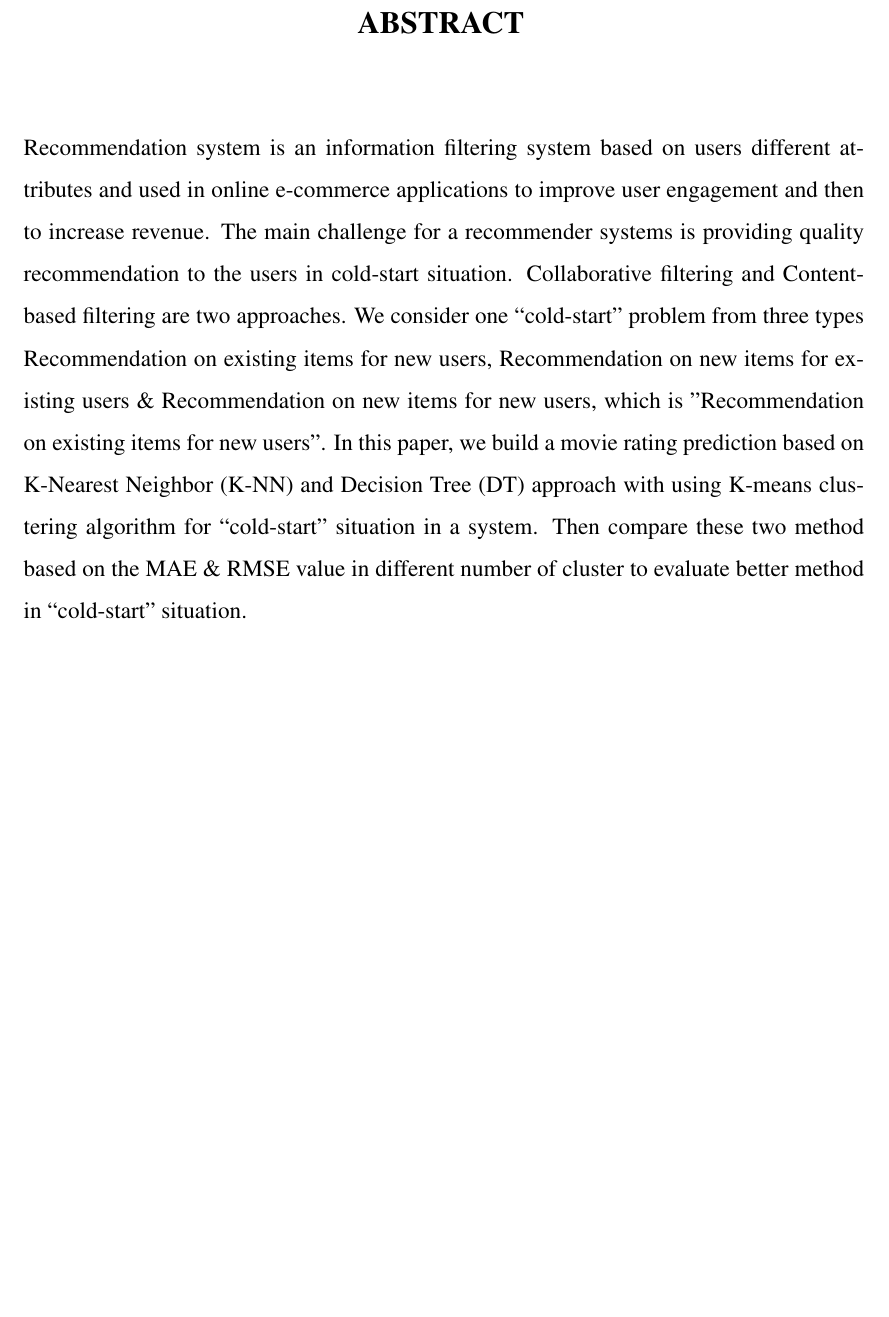
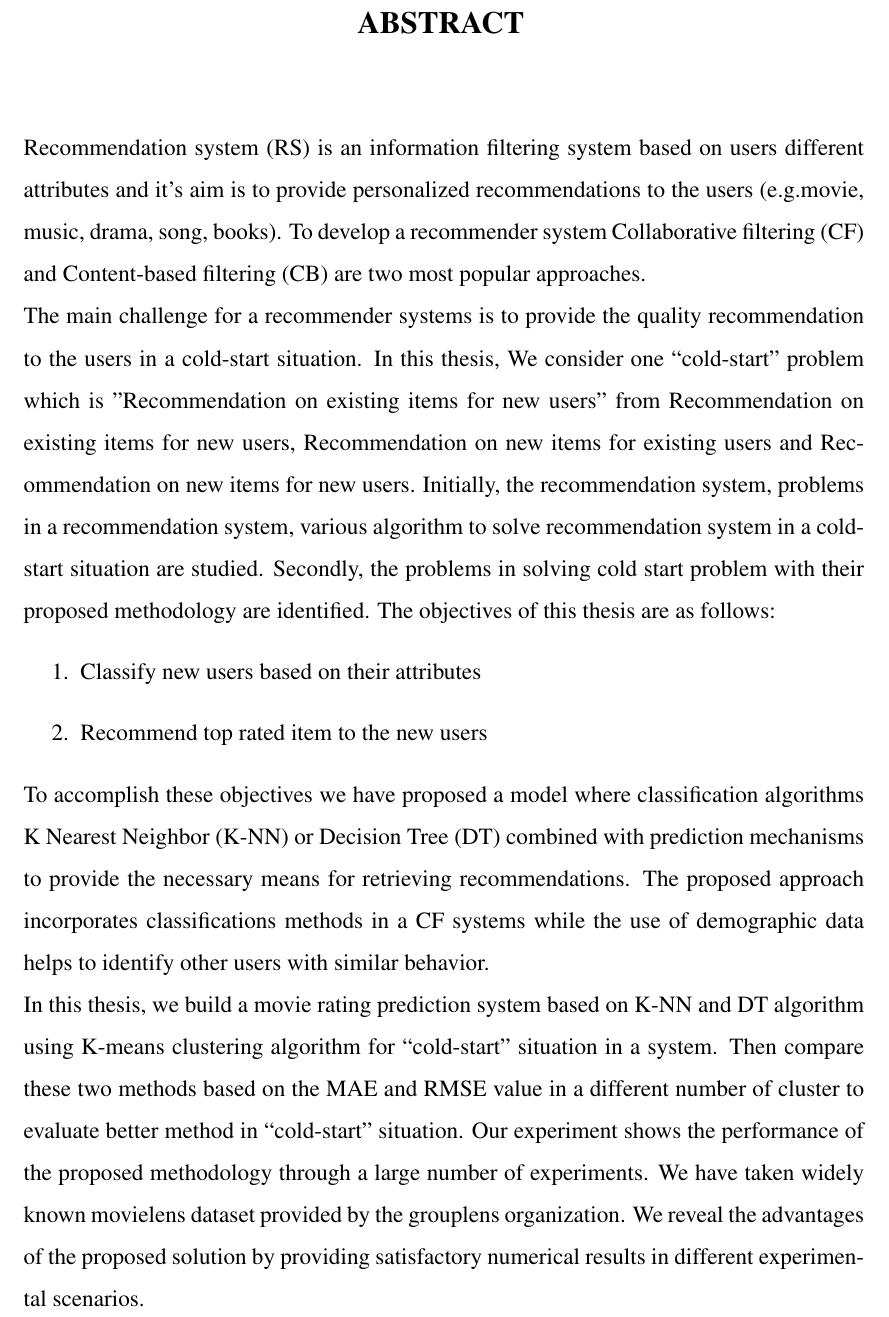
Before and after one commit to md-ashafuddula/BSc-ThesisBook, a LaTeX thesis (document.tex, which reads chapters/iv_abstract.tex): part of page 4 of 40, cut so that both start at the same text, the shorter picture padded with empty space. Compiled offline with pdfLaTeX.

Commit message:
Update iv_abstract.tex

```diff
--- a/chapters/iv_abstract.tex
+++ b/chapters/iv_abstract.tex
@@ -7,7 +7,15 @@
         \vspace{1cm}
 \end{center}
 
-\noindent Recommendation system is an information filtering system based on users different attributes and used in online e-commerce applications to improve user engagement and then to increase revenue. The main challenge for a recommender systems is providing quality recommendation to the users in cold-start situation. Collaborative filtering and Content-based filtering are two approaches. We consider one “cold-start” problem from three types Recommendation on existing items for new users, Recommendation on new items for existing users \& Recommendation on new items for new users, which is "Recommendation on existing items for new users". In this paper, we build a movie rating prediction based on K-Nearest Neighbor (K-NN) and Decision Tree (DT) approach with using K-means clustering algorithm for “cold-start” situation in a system. Then compare these two method based on the MAE \& RMSE value in different number of cluster to evaluate better method in “cold-start” situation.
+\noindent Recommendation system (RS) is an information filtering system based on users different attributes and it’s aim is to provide personalized recommendations to the users (e.g.movie, music, drama, song, books). To develop a recommender system Collaborative filtering (CF) and Content-based filtering (CB) are two most popular approaches.\\
+The main challenge for a recommender systems is to provide the quality recommendation to the users in a cold-start situation. In this thesis, We consider one “cold-start” problem which is ”Recommendation on existing items for new users” from Recommendation on existing items for new users, Recommendation on new items for existing users and Recommendation on new items for new users. Initially, the recommendation system, problems in a recommendation system, various algorithm to solve recommendation system in a cold-start situation are studied. Secondly, the problems in solving cold start problem with their proposed methodology are identified.
+The objectives of this thesis are as follows:
+\begin{enumerate}
+	\item Classify new users based on their attributes
+	\item Recommend top rated item to the new users
+\end{enumerate}
+To accomplish these objectives we have proposed a model where classification algorithms K Nearest Neighbor (K-NN) or Decision Tree (DT) combined with prediction mechanisms to provide the necessary means for retrieving recommendations. The proposed approach incorporates classifications methods in a CF systems while the use of demographic data helps to identify other users with similar behavior.\\
+In this thesis, we build a movie rating prediction system based on K-NN and DT algorithm using K-means clustering algorithm for “cold-start” situation in a system. Then compare these two methods based on the MAE and RMSE value in a different number of cluster to evaluate better method in “cold-start” situation. Our experiment shows the performance of the proposed methodology through a large number of experiments. We have taken widely known movielens dataset provided by the grouplens organization. We reveal the advantages of the proposed solution by providing satisfactory numerical results in different experimental scenarios.
 
 \clearpage
 
```
